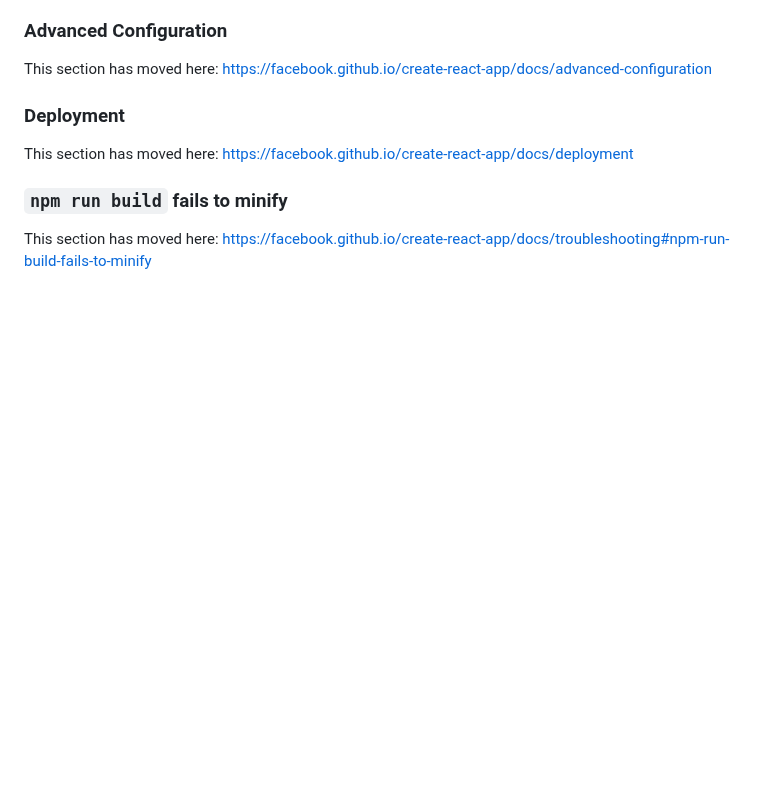
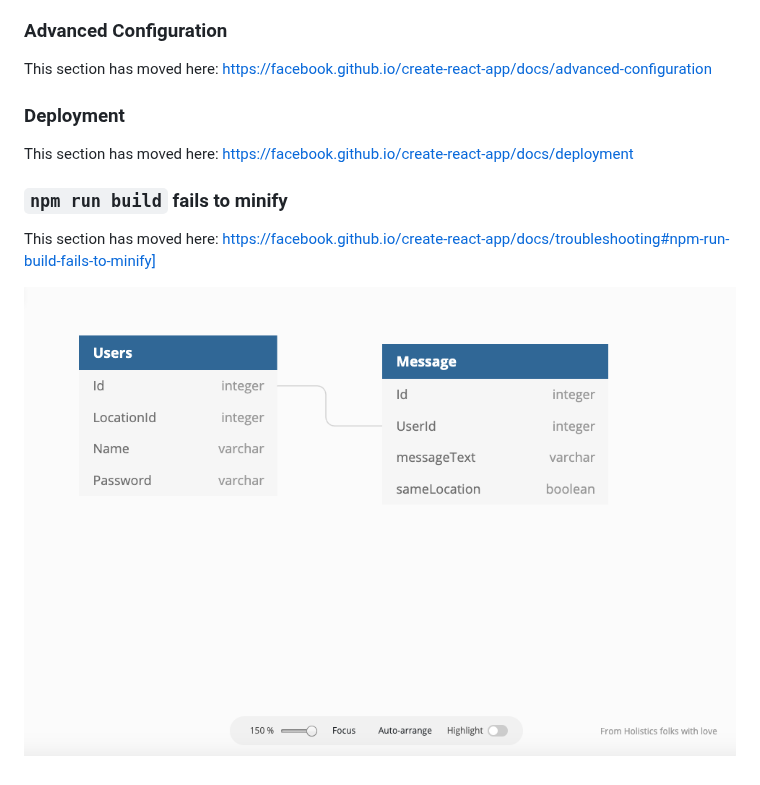
Before and after one commit to Philgriswold/frontend-capstone, a Markdown page: README.md, the part around the change. Drawn GitHub-style; pictures changed too: images/ERD.png (added); blank space fills up the shorter version.

Commit message:
put ERD in readne.md

```diff
--- a/README.md
+++ b/README.md
@@ -65,4 +65,6 @@ This section has moved here: https://facebook.github.io/create-react-app/docs/de
 
 ### `npm run build` fails to minify
 
-This section has moved here: https://facebook.github.io/create-react-app/docs/troubleshooting#npm-run-build-fails-to-minify
+This section has moved here: https://facebook.github.io/create-react-app/docs/troubleshooting#npm-run-build-fails-to-minify]
+
+![heyyy](./images/ERD.png)
```
Also changed, not shown: 2 other files.
